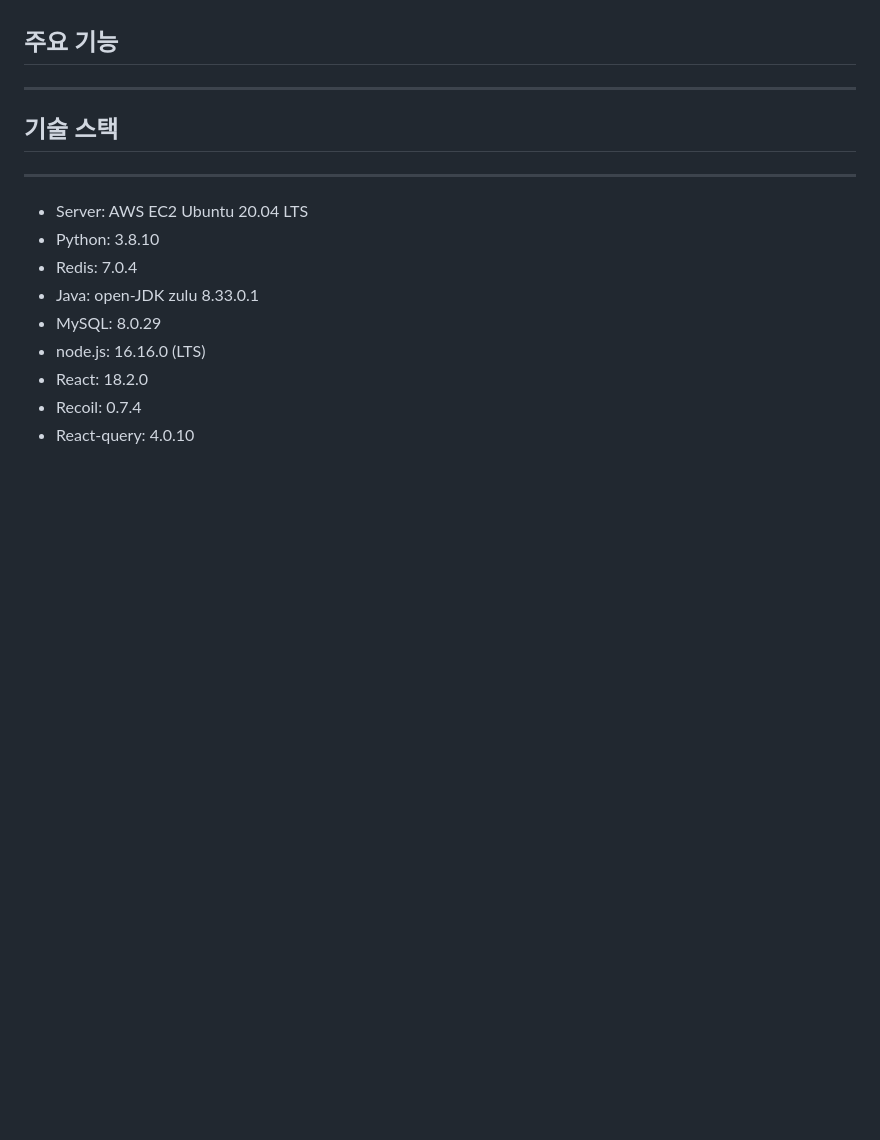
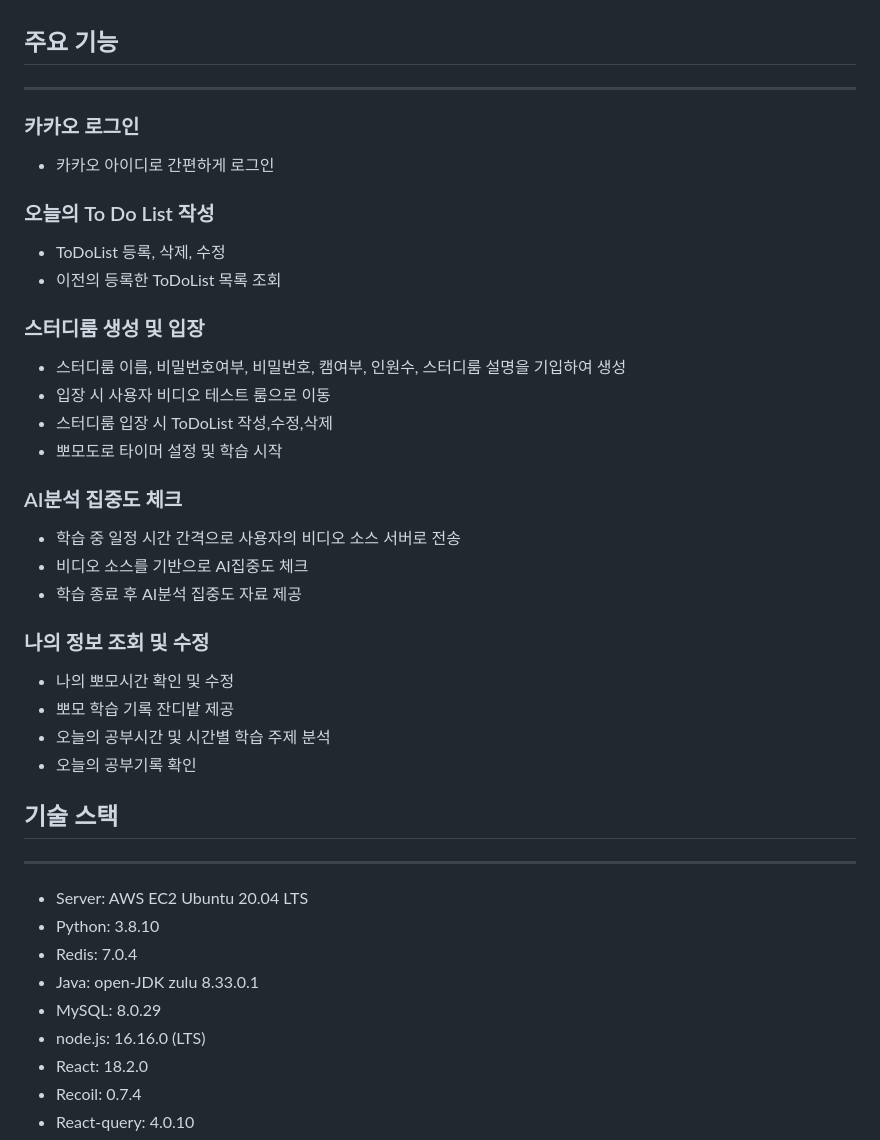
Before and after one commit to Geenoos/PomoStamp, a Markdown page: README.md, the part around the change. Drawn GitHub-style; blank space fills up the shorter version.

```diff
--- a/README.md
+++ b/README.md
@@ -56,7 +56,34 @@
 
 ---
 
+### 카카오 로그인
 
+- 카카오 아이디로 간편하게 로그인
+
+### 오늘의 To Do List 작성
+
+- ToDoList 등록, 삭제, 수정
+- 이전의 등록한 ToDoList 목록 조회
+
+### 스터디룸 생성 및 입장
+
+- 스터디룸 이름, 비밀번호여부, 비밀번호, 캠여부, 인원수, 스터디룸 설명을 기입하여 생성
+- 입장 시 사용자 비디오 테스트 룸으로 이동
+- 스터디룸 입장 시 ToDoList 작성,수정,삭제
+- 뽀모도로 타이머 설정 및 학습 시작
+
+### AI분석 집중도 체크
+
+- 학습 중 일정 시간 간격으로 사용자의 비디오 소스 서버로 전송
+- 비디오 소스를 기반으로 AI집중도 체크
+- 학습 종료 후 AI분석 집중도 자료 제공
+
+### 나의 정보 조회 및 수정
+
+- 나의 뽀모시간 확인 및 수정
+- 뽀모 학습 기록 잔디밭 제공
+- 오늘의 공부시간 및 시간별 학습 주제 분석
+- 오늘의 공부기록 확인
 
 
 ## 기술 스택
```
